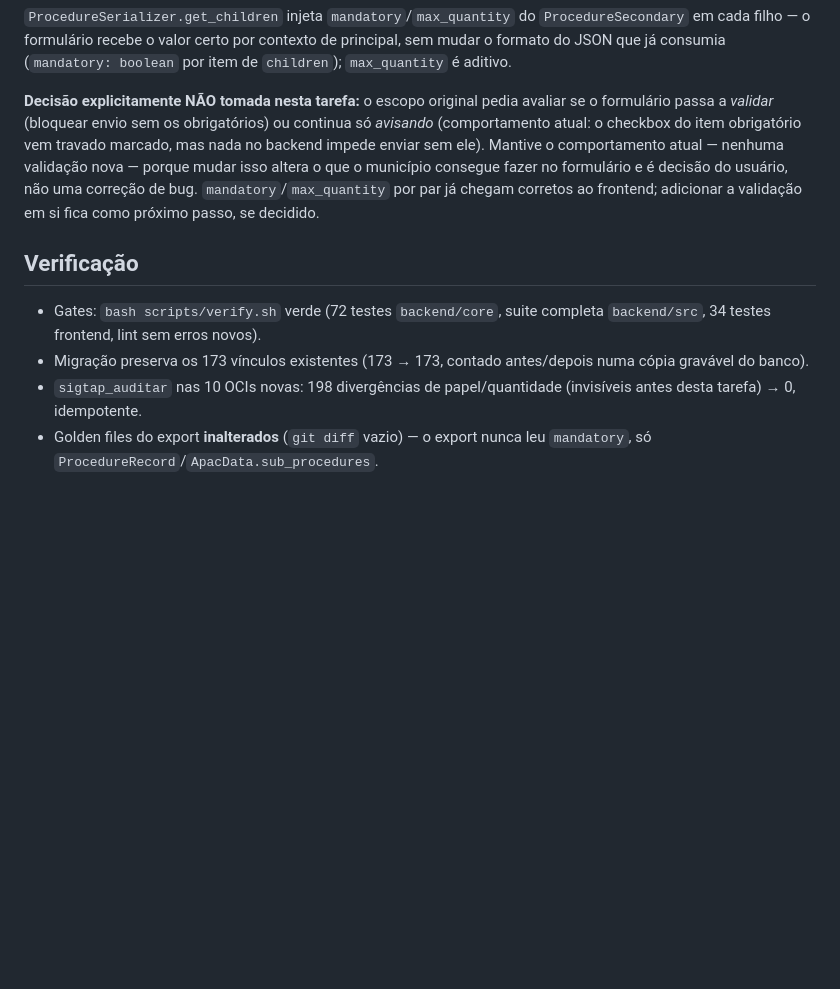
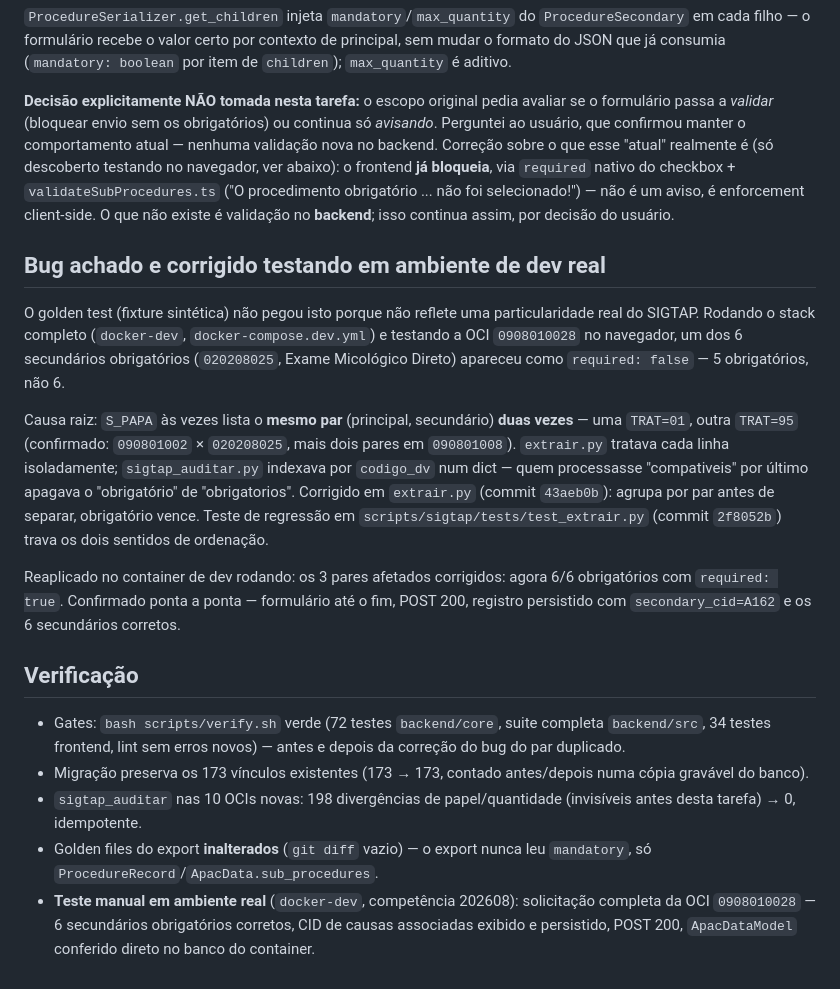
Before and after one commit to Cisbaf/Apac-Oci, a Markdown page: .context/tasks/T-037-papel-secundario-por-par.md, the part around the change. Drawn GitHub-style; blank space fills up the shorter version.

Commit message:
docs(T-037): registra o bug do par duplicado e o teste E2E em ambiente real
Co-Authored-By: Claude Opus 5 <noreply@anthropic.com>

```diff
--- a/.context/tasks/T-037-papel-secundario-por-par.md
+++ b/.context/tasks/T-037-papel-secundario-por-par.md
@@ -92,19 +92,47 @@ contexto de principal, sem mudar o formato do JSON que já consumia
 
 **Decisão explicitamente NÃO tomada nesta tarefa:** o escopo original pedia
 avaliar se o formulário passa a *validar* (bloquear envio sem os obrigatórios)
-ou continua só *avisando* (comportamento atual: o checkbox do item obrigatório
-vem travado marcado, mas nada no backend impede enviar sem ele). Mantive o
-comportamento atual — nenhuma validação nova — porque mudar isso altera o que
-o município consegue fazer no formulário e é decisão do usuário, não uma
-correção de bug. `mandatory`/`max_quantity` por par já chegam corretos ao
-frontend; adicionar a validação em si fica como próximo passo, se decidido.
+ou continua só *avisando*. Perguntei ao usuário, que confirmou manter o
+comportamento atual — nenhuma validação nova no backend. Correção sobre o que
+esse "atual" realmente é (só descoberto testando no navegador, ver abaixo): o
+frontend **já bloqueia**, via `required` nativo do checkbox +
+`validateSubProcedures.ts` ("O procedimento obrigatório ... não foi
+selecionado!") — não é um aviso, é enforcement client-side. O que não existe é
+validação no **backend**; isso continua assim, por decisão do usuário.
+
+## Bug achado e corrigido testando em ambiente de dev real
+
+O golden test (fixture sintética) não pegou isto porque não reflete uma
+particularidade real do SIGTAP. Rodando o stack completo (`docker-dev`,
+`docker-compose.dev.yml`) e testando a OCI `0908010028` no navegador, um dos 6
+secundários obrigatórios (`020208025`, Exame Micológico Direto) apareceu como
+`required: false` — 5 obrigatórios, não 6.
+
+Causa raiz: `S_PAPA` às vezes lista o **mesmo par** (principal, secundário)
+**duas vezes** — uma `TRAT=01`, outra `TRAT=95` (confirmado: `090801002` ×
+`020208025`, mais dois pares em `090801008`). `extrair.py` tratava cada linha
+isoladamente; `sigtap_auditar.py` indexava por `codigo_dv` num dict — quem
+processasse "compativeis" por último apagava o "obrigatório" de "obrigatorios".
+Corrigido em `extrair.py` (commit `43aeb0b`): agrupa por par antes de separar,
+obrigatório vence. Teste de regressão em `scripts/sigtap/tests/test_extrair.py`
+(commit `2f8052b`) trava os dois sentidos de ordenação.
+
+Reaplicado no container de dev rodando: os 3 pares afetados corrigidos: agora
+6/6 obrigatórios com `required: true`. Confirmado ponta a ponta — formulário
+até o fim, POST 200, registro persistido com `secondary_cid=A162` e os 6
+secundários corretos.
 
 ## Verificação
 - Gates: `bash scripts/verify.sh` verde (72 testes `backend/core`, suite
-  completa `backend/src`, 34 testes frontend, lint sem erros novos).
+  completa `backend/src`, 34 testes frontend, lint sem erros novos) — antes e
+  depois da correção do bug do par duplicado.
 - Migração preserva os 173 vínculos existentes (173 → 173, contado antes/depois
   numa cópia gravável do banco).
 - `sigtap_auditar` nas 10 OCIs novas: 198 divergências de papel/quantidade
   (invisíveis antes desta tarefa) → 0, idempotente.
 - Golden files do export **inalterados** (`git diff` vazio) — o export nunca
   leu `mandatory`, só `ProcedureRecord`/`ApacData.sub_procedures`.
+- **Teste manual em ambiente real** (`docker-dev`, competência 202608):
+  solicitação completa da OCI `0908010028` — 6 secundários obrigatórios
+  corretos, CID de causas associadas exibido e persistido, POST 200,
+  `ApacDataModel` conferido direto no banco do container.
```
